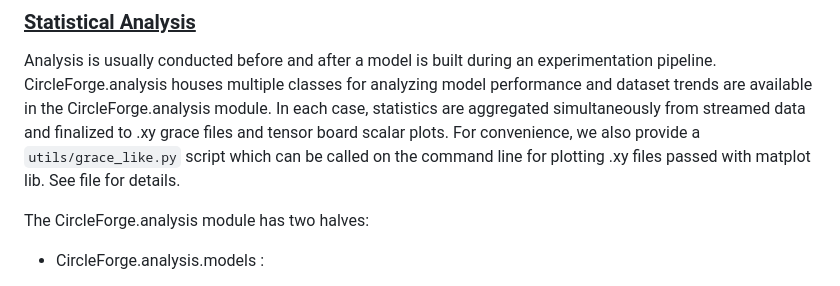
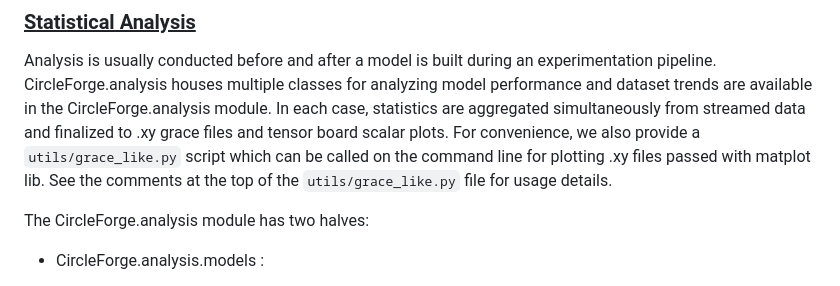
Before and after one commit to Maria-Lesniewski/CircleForge, a Markdown page: doc/api_doc/README.md, the part around one of its changes. GitHub-like rendering.

Commit message:
api_doc: Updated README.md to link analysis runner class and clarify grace_like.py documentation scope

```diff
--- a/doc/api_doc/README.md
+++ b/doc/api_doc/README.md
@@ -35,7 +35,7 @@ Training hyperparameters (epoch routines, optimizers, loss functions) and model
 Analysis is usually conducted before and after a model is built during an experimentation pipeline.
 CircleForge.analysis houses multiple classes for analyzing model performance and dataset trends are available in the CircleForge.analysis module.
 In each case, statistics are aggregated simultaneously from streamed data and finalized to .xy grace files and tensor board scalar plots.
-For convenience, we also provide a `utils/grace_like.py` script which can be called on the command line for plotting .xy files passed with matplot lib. See file for details.
+For convenience, we also provide a `utils/grace_like.py` script which can be called on the command line for plotting .xy files passed with matplot lib. See the comments at the top of the `utils/grace_like.py` file for usage details.
 
 The CircleForge.analysis module has two halves:
 
```
Also changed, not shown: other parts of doc/api_doc/README.md (+1 -1 lines).
